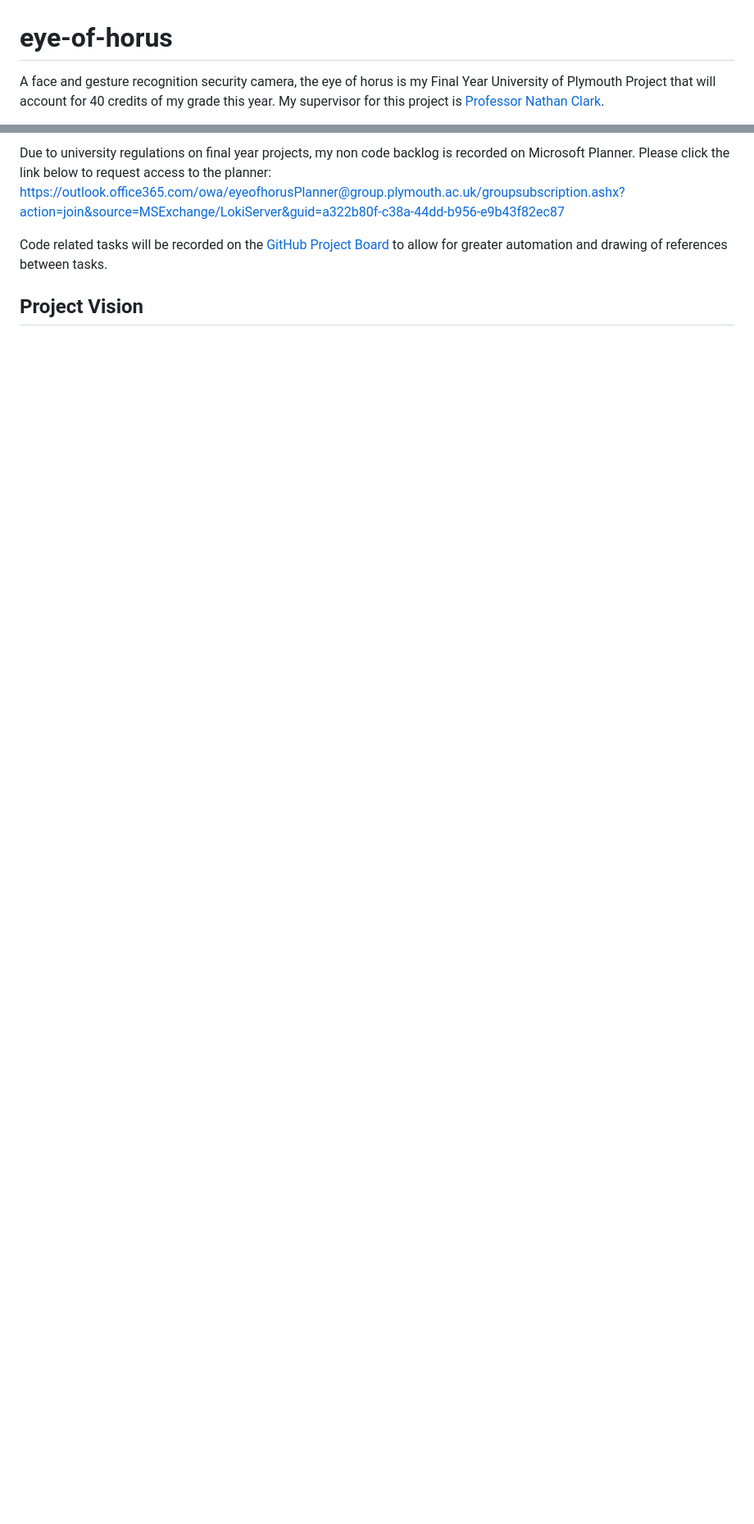
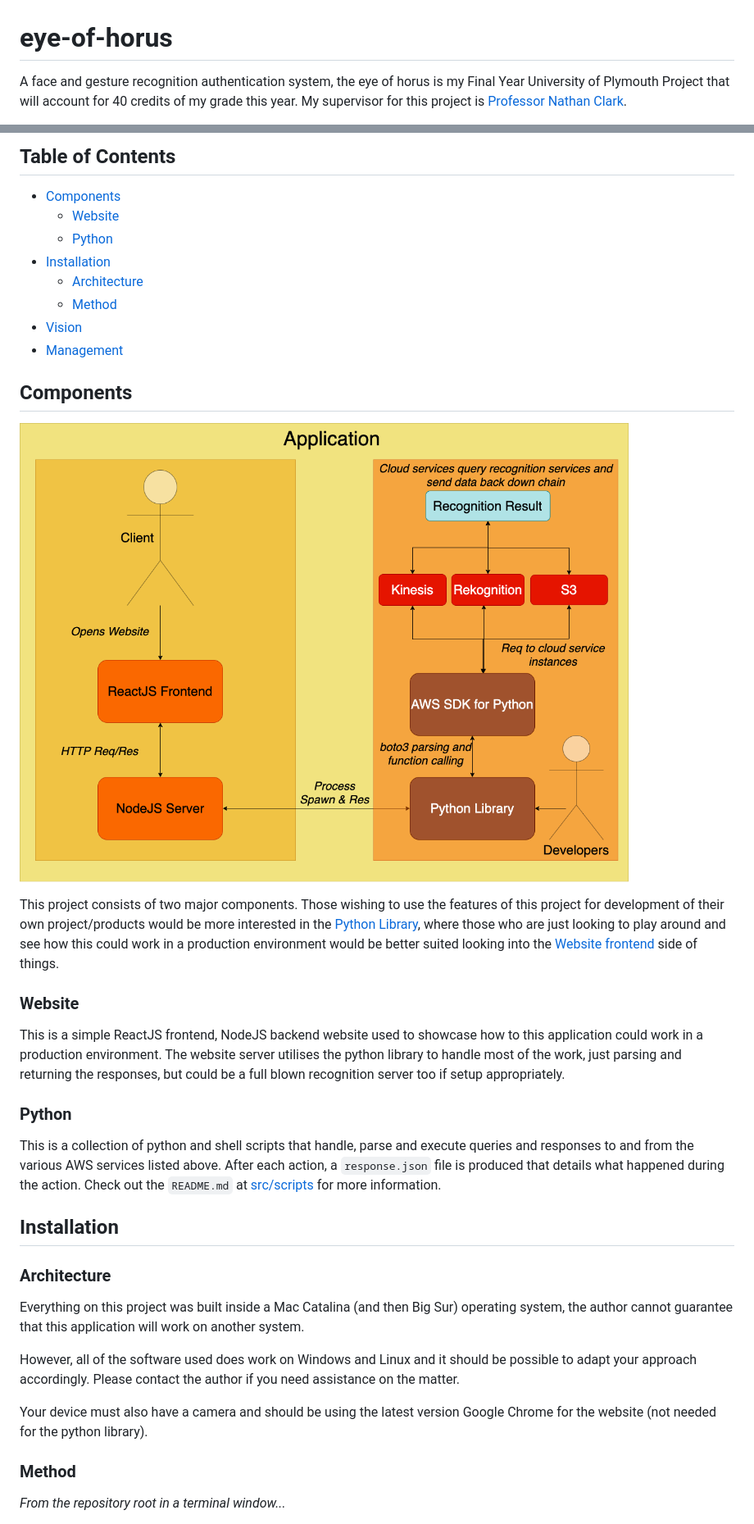
Before and after one commit to M-Davies/eye-of-horus, a Markdown page: README.md, 2 parts joined by grey strips. Shown: that part at 82% size. Rendered like a GitHub page; pictures changed too: public/Architecture.png (added); blank space fills up the shorter version.

Commit message:
Improve docs
* Expands the root and python readme's with more information to make them useful

Signed-off-by: Morgan Davies <morgan.davies@students.plymouth.ac.uk>

```diff
--- a/README.md
+++ b/README.md
@@ -1,4 +1,4 @@
 # eye-of-horus
 
-A face and gesture recognition security camera, the eye of horus is my Final Year University of Plymouth Project that will account for 40 credits of my grade this year. My supervisor for this project is [Professor Nathan Clark](https://www.plymouth.ac.uk/staff/nathan-clarke).
+A face and gesture recognition authentication system, the eye of horus is my Final Year University of Plymouth Project that will account for 40 credits of my grade this year. My supervisor for this project is [Professor Nathan Clark](https://www.plymouth.ac.uk/staff/nathan-clarke).
 
@@ -6,7 +13,40 @@ A face and gesture recognition security camera, the eye of horus is my Final Yea
 
-Due to university regulations on final year projects, my non code backlog is recorded on Microsoft Planner. Please click the link below to request access to the planner:
-https://outlook.office365.com/owa/eyeofhorusPlanner@group.plymouth.ac.uk/groupsubscription.ashx?action=join&source=MSExchange/LokiServer&guid=a322b80f-c38a-44dd-b956-e9b43f82ec87
+## Table of Contents
 
-Code related tasks will be recorded on the [GitHub Project Board](https://github.com/M-Davies/eye-of-horus/projects/1) to allow for greater automation and drawing of references between tasks.
+- [Components](#Components)
+    - [Website](#Website)
+    - [Python](#Python)
+- [Installation](#Installation)
+    - [Architecture](#Architecture)
+    - [Method](#Method)
+- [Vision](#Vision)
+- [Management](#Management)
 
-## Project Vision
+## Components
+
+![Image of the project structure](public/Architecture.png)
+
+This project consists of two major components. Those wishing to use the features of this project for development of their own project/products would be more interested in the [Python Library](#Python), where those who are just looking to play around and see how this could work in a production environment would be better suited looking into the [Website frontend](#Website) side of things.
+
+### Website
+
+This is a simple ReactJS frontend, NodeJS backend website used to showcase how to this application could work in a production environment. The website server utilises the python library to handle most of the work, just parsing and returning the responses, but could be a full blown recognition server too if setup appropriately.
+
+### Python
+
+This is a collection of python and shell scripts that handle, parse and execute queries and responses to and from the various AWS services listed above. After each action, a `response.json` file is produced that details what happened during the action. Check out the `README.md` at [src/scripts](src/scripts) for more information.
+
+## Installation
+
+### Architecture
+
+Everything on this project was built inside a Mac Catalina (and then Big Sur) operating system, the author cannot guarantee that this application will work on another system.
+
+However, all of the software used does work on Windows and Linux and it should be possible to adapt your approach accordingly. Please contact the author if you need assistance on the matter.
+
+Your device must also have a camera and should be using the latest version Google Chrome for the website (not needed for the python library).
+
+### Method
+
+*From the repository root in a terminal window...*
+
```
Also changed, not shown: other parts of README.md (+48 -3 lines).
